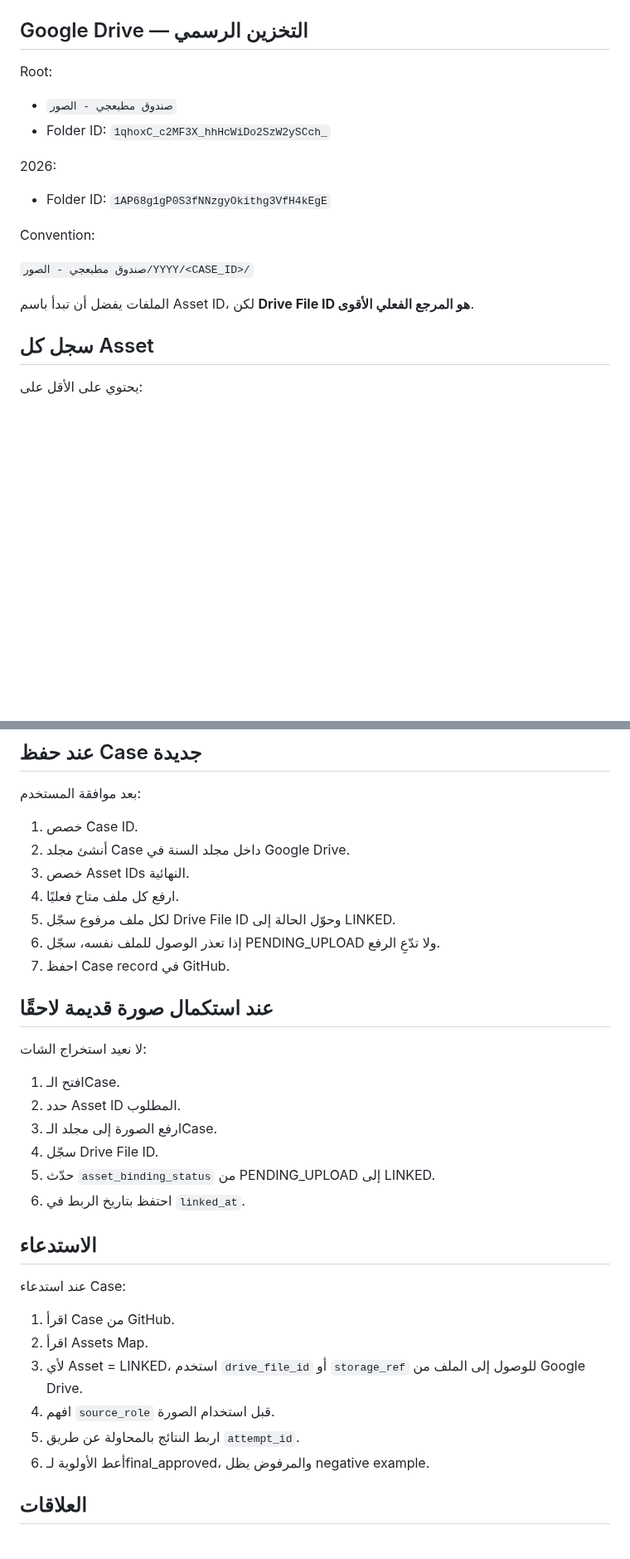
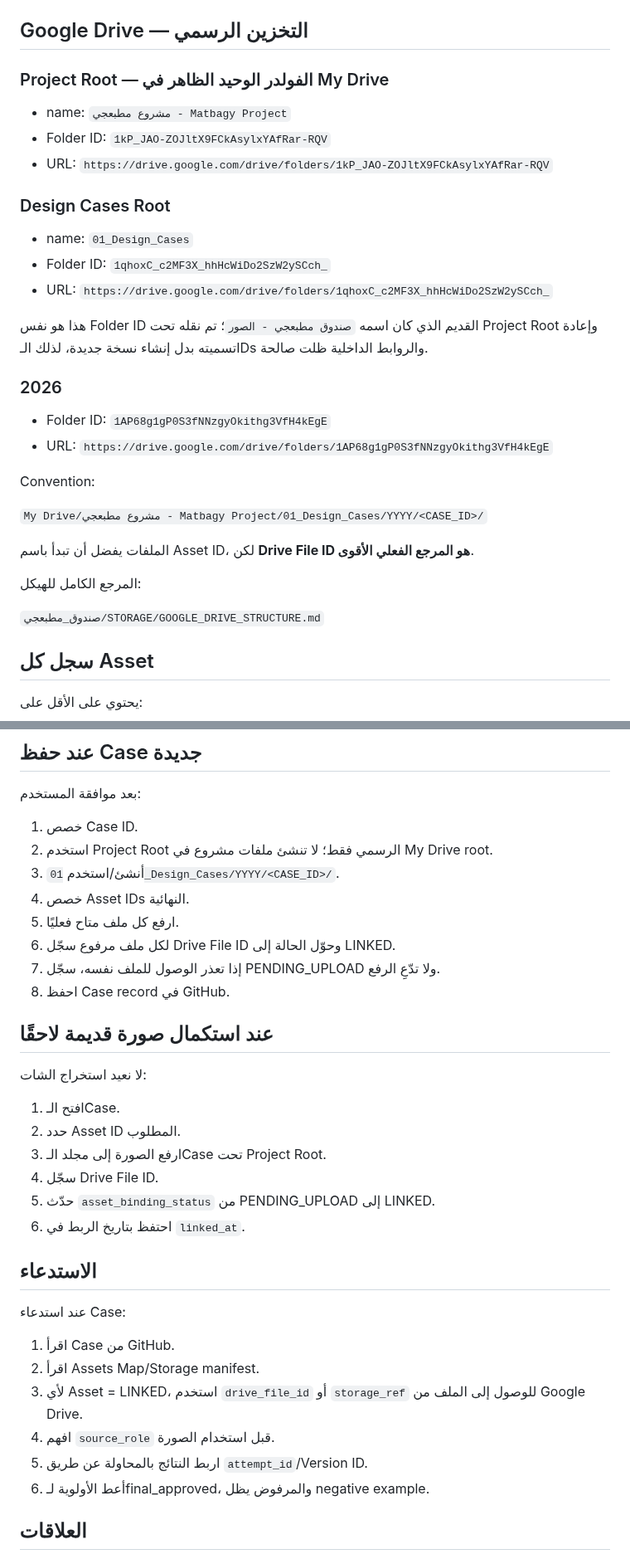
Before and after one commit to fawakhry/Matbagy-Design-Workflow, a Markdown page: صندوق_مطبعجي/SCHEMA/ASSET_LINKING_CONTRACT.md, 2 parts joined by grey strips. Shown at 83% size. Rendered like a GitHub page; blank space fills up the shorter version.

Commit message:
Move Matbagy assets under single Drive project root

```diff
--- a/صندوق_مطبعجي/SCHEMA/ASSET_LINKING_CONTRACT.md
+++ b/صندوق_مطبعجي/SCHEMA/ASSET_LINKING_CONTRACT.md
@@ -38,20 +38,34 @@
 
 ## Google Drive — التخزين الرسمي
 
-Root:
+### Project Root — الفولدر الوحيد الظاهر في My Drive
 
-- `صندوق مطبعجي - الصور`
+- name: `مشروع مطبعجي - Matbagy Project`
+- Folder ID: `1kP_JAO-ZOJltX9FCkAsylxYAfRar-RQV`
+- URL: `https://drive.google.com/drive/folders/1kP_JAO-ZOJltX9FCkAsylxYAfRar-RQV`
+
+### Design Cases Root
+
+- name: `01_Design_Cases`
 - Folder ID: `1qhoxC_c2MF3X_hhHcWiDo2SzW2ySCch_`
+- URL: `https://drive.google.com/drive/folders/1qhoxC_c2MF3X_hhHcWiDo2SzW2ySCch_`
 
-2026:
+هذا هو نفس Folder ID القديم الذي كان اسمه `صندوق مطبعجي - الصور`؛ تم نقله تحت Project Root وإعادة تسميته بدل إنشاء نسخة جديدة، لذلك الـIDs والروابط الداخلية ظلت صالحة.
+
+### 2026
 
 - Folder ID: `1AP68g1gP0S3fNNzgyOkithg3VfH4kEgE`
+- URL: `https://drive.google.com/drive/folders/1AP68g1gP0S3fNNzgyOkithg3VfH4kEgE`
 
 Convention:
 
-`صندوق مطبعجي - الصور/YYYY/<CASE_ID>/`
+`My Drive/مشروع مطبعجي - Matbagy Project/01_Design_Cases/YYYY/<CASE_ID>/`
 
 الملفات يفضل أن تبدأ باسم Asset ID، لكن **Drive File ID هو المرجع الفعلي الأقوى**.
+
+المرجع الكامل للهيكل:
+
+`صندوق_مطبعجي/STORAGE/GOOGLE_DRIVE_STRUCTURE.md`
 
 ## سجل كل Asset
 
@@ -102,12 +122,13 @@ Convention:
 بعد موافقة المستخدم:
 
 1. خصص Case ID.
-2. أنشئ مجلد Case داخل مجلد السنة في Google Drive.
-3. خصص Asset IDs النهائية.
-4. ارفع كل ملف متاح فعليًا.
-5. لكل ملف مرفوع سجّل Drive File ID وحوّل الحالة إلى LINKED.
-6. إذا تعذر الوصول للملف نفسه، سجّل PENDING_UPLOAD ولا تدّعِ الرفع.
-7. احفظ Case record في GitHub.
+2. استخدم Project Root الرسمي فقط؛ لا تنشئ ملفات مشروع في My Drive root.
+3. أنشئ/استخدم `01_Design_Cases/YYYY/<CASE_ID>/`.
+4. خصص Asset IDs النهائية.
+5. ارفع كل ملف متاح فعليًا.
+6. لكل ملف مرفوع سجّل Drive File ID وحوّل الحالة إلى LINKED.
+7. إذا تعذر الوصول للملف نفسه، سجّل PENDING_UPLOAD ولا تدّعِ الرفع.
+8. احفظ Case record في GitHub.
 
 ## عند استكمال صورة قديمة لاحقًا
 
@@ -115,7 +136,7 @@ Convention:
 
 1. افتح الـCase.
 2. حدد Asset ID المطلوب.
-3. ارفع الصورة إلى مجلد الـCase.
+3. ارفع الصورة إلى مجلد الـCase تحت Project Root.
 4. سجّل Drive File ID.
 5. حدّث `asset_binding_status` من PENDING_UPLOAD إلى LINKED.
 6. احتفظ بتاريخ الربط في `linked_at`.
@@ -125,10 +146,10 @@ Convention:
 عند استدعاء Case:
 
 1. اقرأ Case من GitHub.
-2. اقرأ Assets Map.
+2. اقرأ Assets Map/Storage manifest.
 3. لأي Asset = LINKED، استخدم `drive_file_id` أو `storage_ref` للوصول إلى الملف من Google Drive.
 4. افهم `source_role` قبل استخدام الصورة.
-5. اربط النتائج بالمحاولة عن طريق `attempt_id`.
+5. اربط النتائج بالمحاولة عن طريق `attempt_id`/Version ID.
 6. أعط الأولوية لـfinal_approved، والمرفوض يظل negative example.
 
 ## العلاقات
```
Also changed, not shown: other parts of صندوق_مطبعجي/SCHEMA/ASSET_LINKING_CONTRACT.md (+8 -1 lines).
